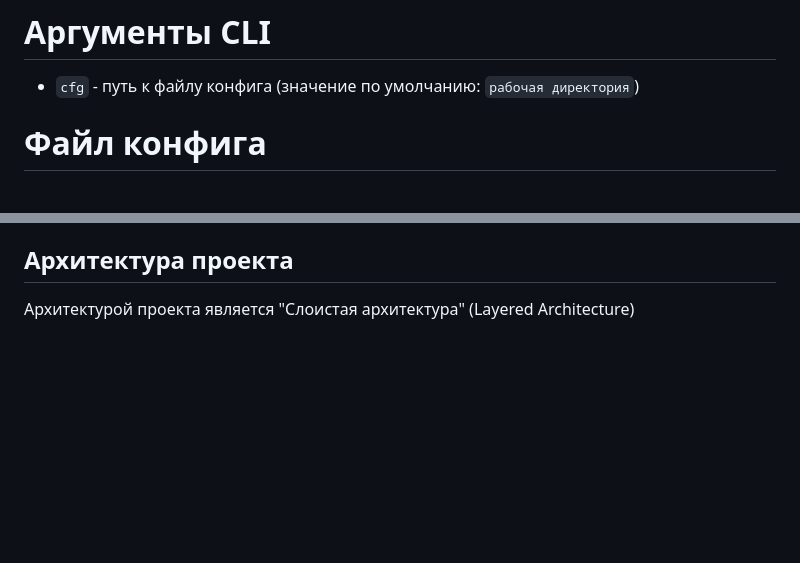
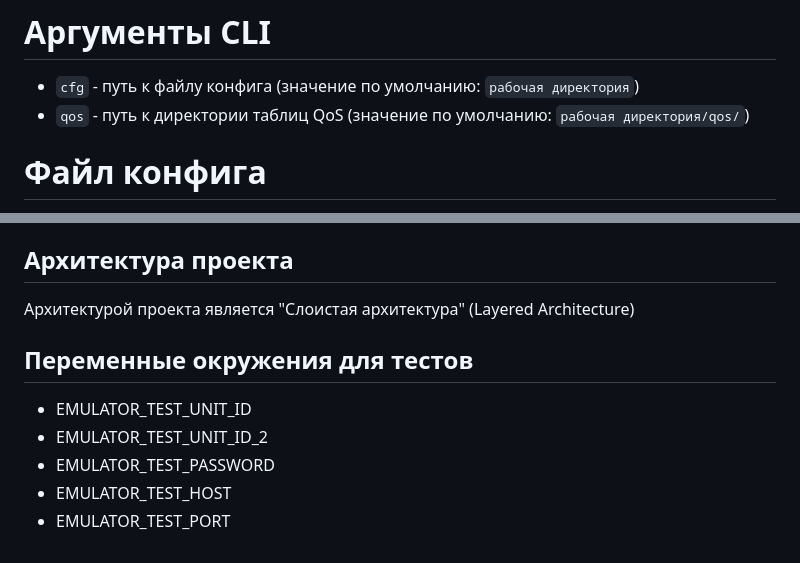
Before and after one commit to agrotom/emulator, a Markdown page: README.md, 2 parts joined by grey strips. Drawn GitHub-style; blank space fills up the shorter version.

````diff
--- a/README.md
+++ b/README.md
@@ -2,6 +2,7 @@
 
 # Аргументы CLI
 - ```cfg``` - путь к файлу конфига (значение по умолчанию: ```рабочая директория```)
+- ```qos``` - путь к директории таблиц QoS (значение по умолчанию: ```рабочая директория/qos/```)
 
 # Файл конфига
 Пример полного конфига:
@@ -84,3 +85,11 @@
 
 ## Архитектура проекта
 Архитектурой проекта является "Слоистая архитектура" (Layered Architecture)
+
+## Переменные окружения для тестов
+
+- EMULATOR_TEST_UNIT_ID
+- EMULATOR_TEST_UNIT_ID_2
+- EMULATOR_TEST_PASSWORD
+- EMULATOR_TEST_HOST
+- EMULATOR_TEST_PORT
````
